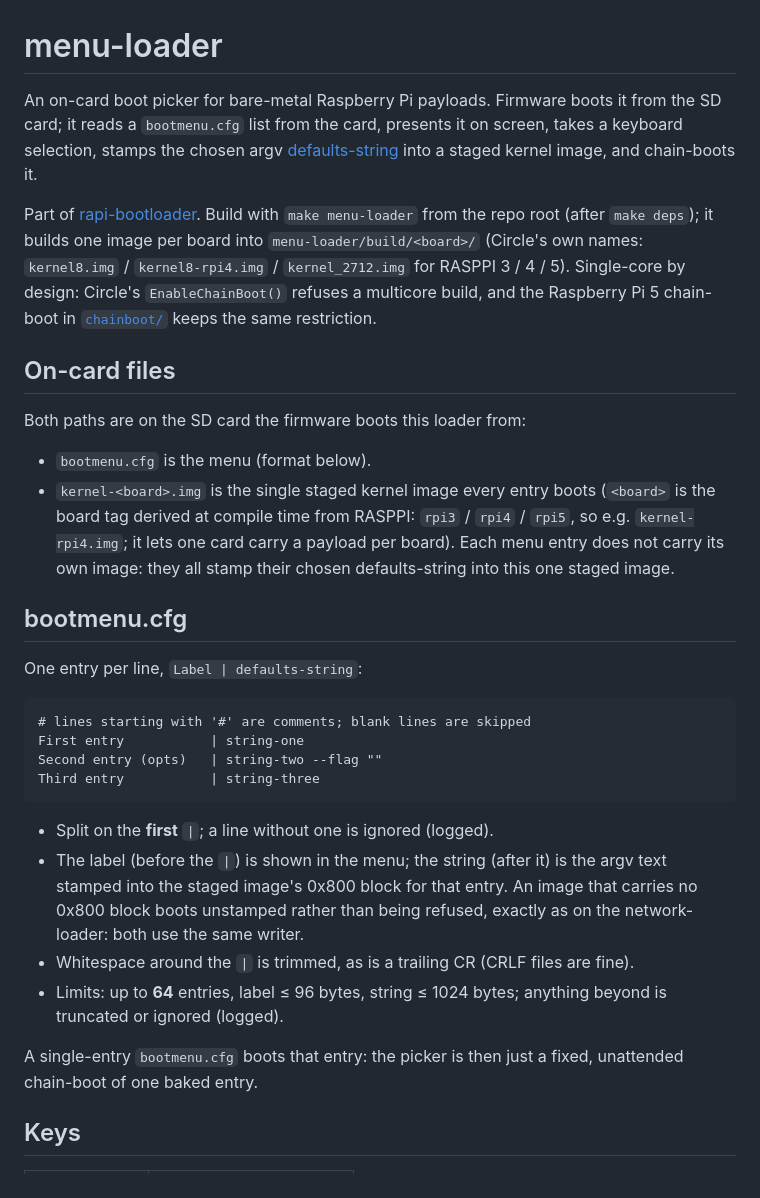
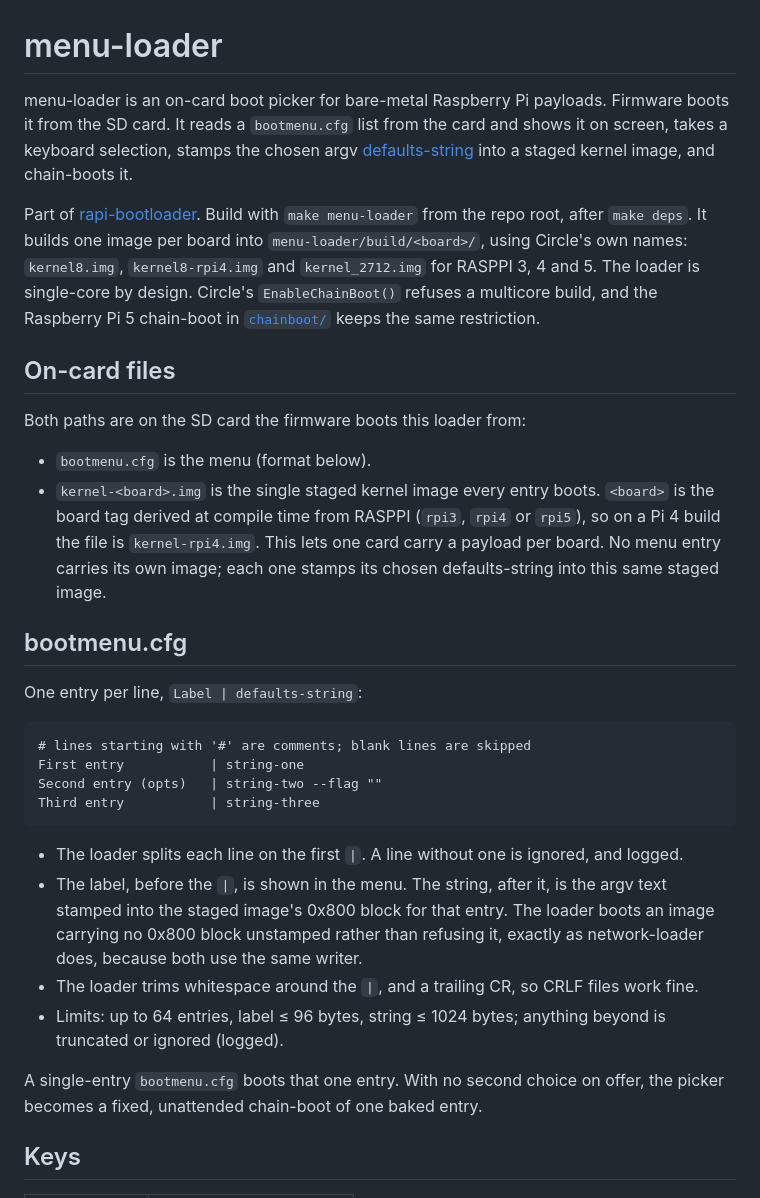
Before and after one commit to Xalior/rapi-bootloader, a Markdown page: menu-loader/README.md, the part around one of its changes. Rendered like a GitHub page.

````diff
--- a/menu-loader/README.md
+++ b/menu-loader/README.md
@@ -1,29 +1,30 @@
 # menu-loader
 
-An on-card boot picker for bare-metal Raspberry Pi payloads. Firmware boots
-it from the SD card; it reads a `bootmenu.cfg` list from the card, presents it
-on screen, takes a keyboard selection, stamps the chosen argv
-[defaults-string](../README.md#the-0x800-defaults-block-abi) into a staged
-kernel image, and chain-boots it.
+menu-loader is an on-card boot picker for bare-metal Raspberry Pi payloads.
+Firmware boots it from the SD card. It reads a `bootmenu.cfg` list from the
+card and shows it on screen, takes a keyboard selection, stamps the chosen
+argv [defaults-string](../README.md#the-0x800-defaults-block-abi) into a
+staged kernel image, and chain-boots it.
 
 Part of [rapi-bootloader](../README.md). Build with `make menu-loader` from
-the repo root (after `make deps`); it builds one image per board into
-`menu-loader/build/<board>/` (Circle's own names: `kernel8.img` /
-`kernel8-rpi4.img` / `kernel_2712.img` for RASPPI 3 / 4 / 5). Single-core by
-design: Circle's `EnableChainBoot()` refuses a multicore build, and the
-Raspberry Pi 5 chain-boot in [`chainboot/`](../chainboot/) keeps the same
-restriction.
+the repo root, after `make deps`. It builds one image per board into
+`menu-loader/build/<board>/`, using Circle's own names: `kernel8.img`,
+`kernel8-rpi4.img` and `kernel_2712.img` for RASPPI 3, 4 and 5. The loader
+is single-core by design. Circle's `EnableChainBoot()` refuses a multicore
+build, and the Raspberry Pi 5 chain-boot in
+[`chainboot/`](../chainboot/) keeps the same restriction.
 
 ## On-card files
 
 Both paths are on the SD card the firmware boots this loader from:
 
 - `bootmenu.cfg` is the menu (format below).
-- `kernel-<board>.img` is the single staged kernel image every entry boots
-  (`<board>` is the board tag derived at compile time from RASPPI: `rpi3` /
-  `rpi4` / `rpi5`, so e.g. `kernel-rpi4.img`; it lets one card carry a payload
-  per board). Each menu entry does not carry its own image: they all stamp
-  their chosen defaults-string into this one staged image.
+- `kernel-<board>.img` is the single staged kernel image every entry boots.
+  `<board>` is the board tag derived at compile time from RASPPI (`rpi3`,
+  `rpi4` or `rpi5`), so on a Pi 4 build the file is `kernel-rpi4.img`. This
+  lets one card carry a payload per board. No menu entry carries its own
+  image; each one stamps its chosen defaults-string into this same staged
+  image.
 
 ## bootmenu.cfg
 
@@ -36,18 +37,21 @@ Second entry (opts)   | string-two --flag ""
 Third entry           | string-three
 ```
 
-- Split on the **first** `|`; a line without one is ignored (logged).
-- The label (before the `|`) is shown in the menu; the string (after it) is
+- The loader splits each line on the first `|`. A line without one is
+  ignored, and logged.
+- The label, before the `|`, is shown in the menu. The string, after it, is
   the argv text stamped into the staged image's 0x800 block for that entry.
-  An image that carries no 0x800 block boots unstamped rather than being
-  refused, exactly as on the network-loader: both use the same writer.
-- Whitespace around the `|` is trimmed, as is a trailing CR (CRLF files are
-  fine).
-- Limits: up to **64** entries, label ≤ 96 bytes, string ≤ 1024 bytes;
-  anything beyond is truncated or ignored (logged).
+  The loader boots an image carrying no 0x800 block unstamped rather than
+  refusing it, exactly as network-loader does, because both use the same
+  writer.
+- The loader trims whitespace around the `|`, and a trailing CR, so CRLF
+  files work fine.
+- Limits: up to 64 entries, label ≤ 96 bytes, string ≤ 1024 bytes; anything
+  beyond is truncated or ignored (logged).
 
-A single-entry `bootmenu.cfg` boots that entry: the picker is then just a
-fixed, unattended chain-boot of one baked entry.
+A single-entry `bootmenu.cfg` boots that one entry. With no second choice
+on offer, the picker becomes a fixed, unattended chain-boot of one baked
+entry.
 
 ## Keys
 
````
Also changed, not shown: other parts of menu-loader/README.md (+5 -5 lines), network-loader/README.md (+63 -58 lines).
